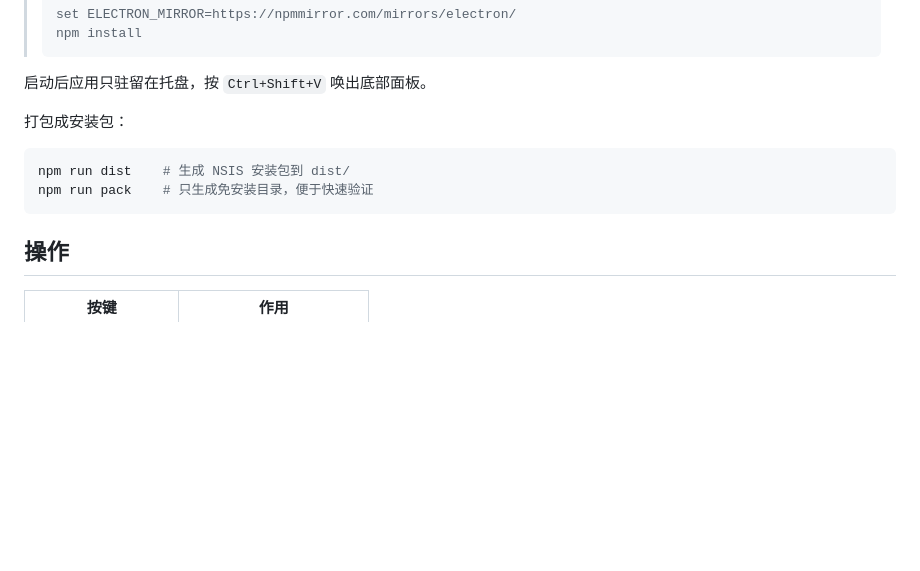
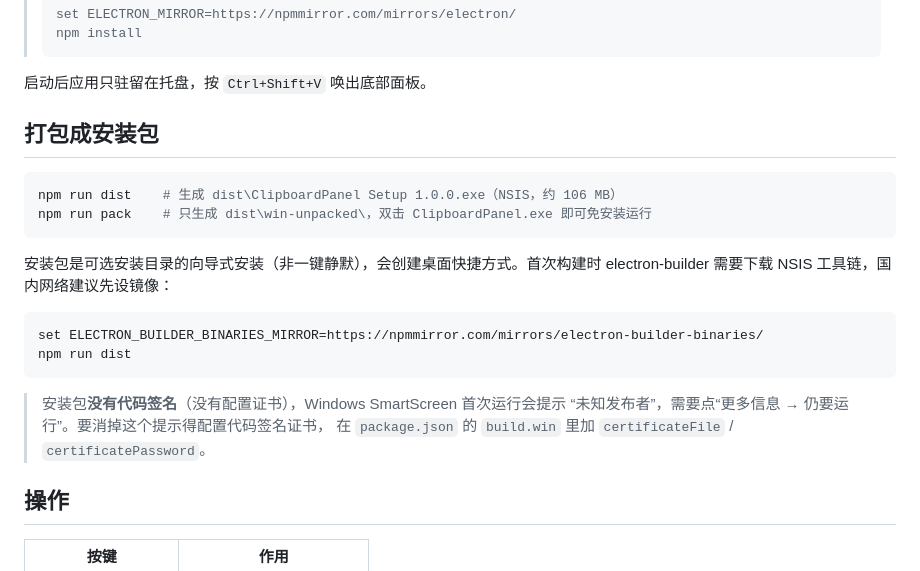
Before and after one commit to oh-Aerox/clipboard, a Markdown page: README.md, the part around the change. GitHub-like rendering; blank space fills up the shorter version.

Commit message:
README: 补充安装包构建说明与未签名提示
记录 npm run dist 的实际产物名与体积、NSIS 工具链的国内镜像，
以及安装包未做代码签名时 SmartScreen 的提示与消除办法。

````diff
--- a/README.md
+++ b/README.md
@@ -40,12 +40,24 @@ npm start
 
 启动后应用只驻留在托盘，按 `Ctrl+Shift+V` 唤出底部面板。
 
-打包成安装包：
+## 打包成安装包
 
 ```bash
-npm run dist    # 生成 NSIS 安装包到 dist/
-npm run pack    # 只生成免安装目录，便于快速验证
+npm run dist    # 生成 dist\ClipboardPanel Setup 1.0.0.exe（NSIS，约 106 MB）
+npm run pack    # 只生成 dist\win-unpacked\，双击 ClipboardPanel.exe 即可免安装运行
 ```
+
+安装包是可选安装目录的向导式安装（非一键静默），会创建桌面快捷方式。首次构建时
+electron-builder 需要下载 NSIS 工具链，国内网络建议先设镜像：
+
+```bash
+set ELECTRON_BUILDER_BINARIES_MIRROR=https://npmmirror.com/mirrors/electron-builder-binaries/
+npm run dist
+```
+
+> 安装包**没有代码签名**（没有配置证书），Windows SmartScreen 首次运行会提示
+> “未知发布者”，需要点“更多信息 → 仍要运行”。要消掉这个提示得配置代码签名证书，
+> 在 `package.json` 的 `build.win` 里加 `certificateFile` / `certificatePassword`。
 
 ## 操作
 
````
